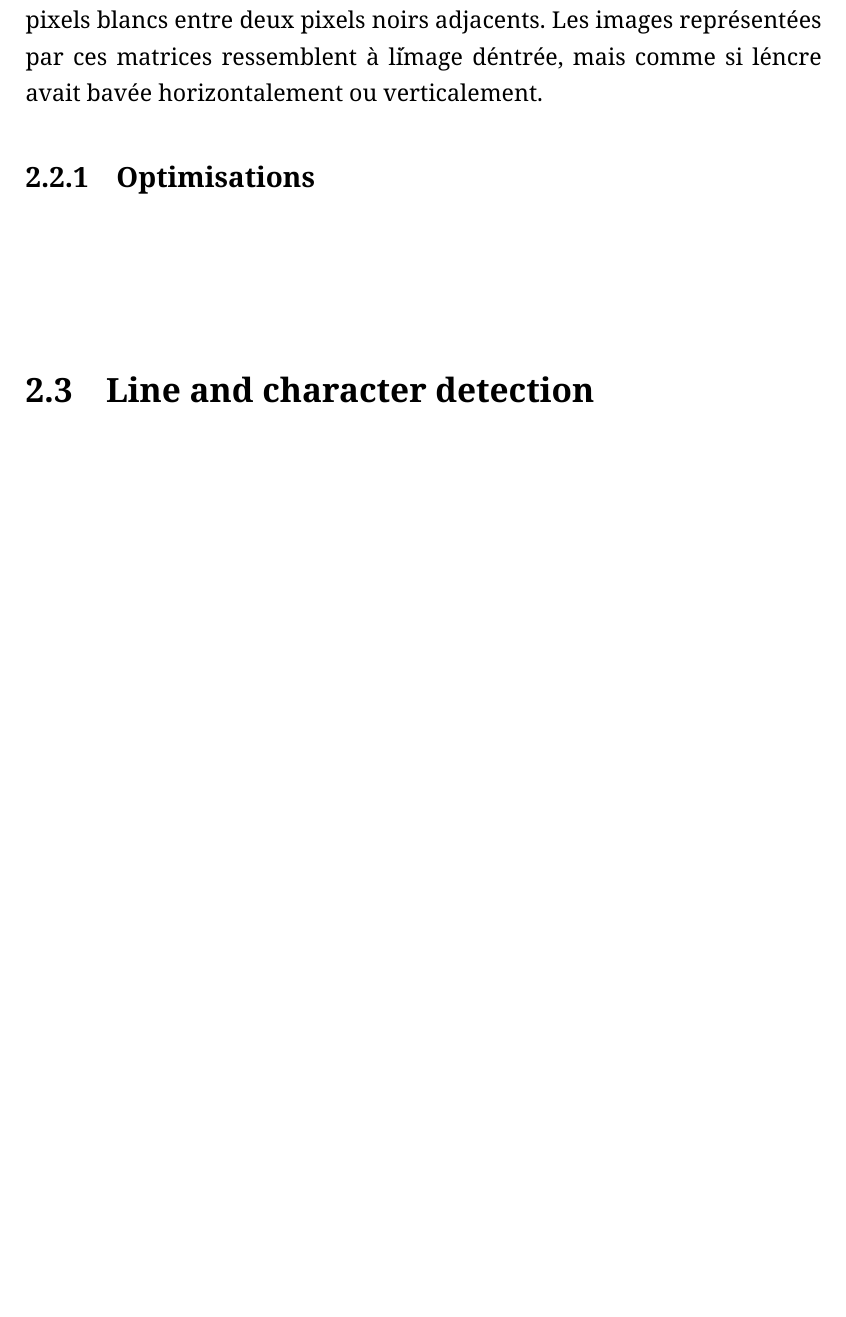
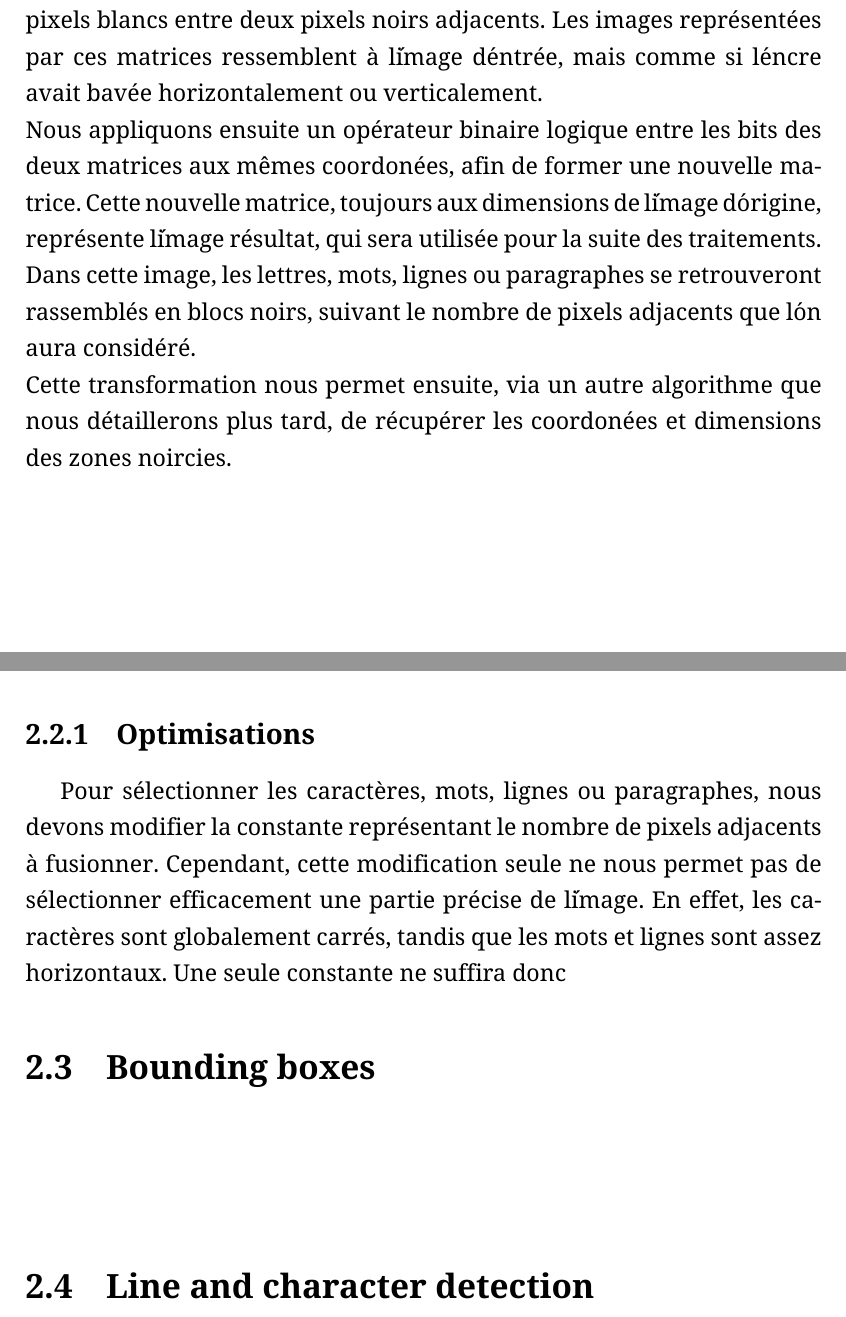
Before and after one commit to tgy/kibi, a LaTeX document (report/report.tex, which reads report/chapters/freddy.tex): part of page 12 of 26 before the commit and two parts of pages 12 and 13 of 26 after it, the two joined at a grey line, cut so that both start at the same text, the shorter picture padded with empty space. Compiled offline with XeLaTeX.

Commit message:
freddy report

```diff
--- a/report/chapters/freddy.tex
+++ b/report/chapters/freddy.tex
@@ -13,9 +13,15 @@ Cependant, nous avons été confrontés à plusieurs problèmes, qui nous ont am
 
 \section{Le RLSA}
 
-Pour détecter les paragraphes, lignes, mots ou les caractères, nous utilisons donc maintenant l'algorithme Run Lenght Smooth Algorithm (RLSA) modifié par nos soins, pour couvrir au mieux nos besoins. Le principe est simple: on regarde horizontalement et verticalement quels sont les pixels noirs adjacents, c´est à dire quels sont les pixels noirs séparés de moins de n pixels noirs. Il en résultera donc deux matrices de bouléens aux dimensions de l´image. Dans ces matrices représentant la couleur noire ou blanche des pixels de l´image, nous aurons changé tous les pixels blancs entre deux pixels noirs adjacents. Les images représentées par ces matrices ressemblent à l´image d´entrée, mais comme si l´encre avait bavée horizontalement ou verticalement.
+Pour détecter les paragraphes, lignes, mots ou les caractères, nous utilisons donc maintenant l'algorithme Run Lenght Smooth Algorithm (RLSA) modifié par nos soins, pour couvrir au mieux nos besoins. Le principe est simple: on regarde horizontalement et verticalement quels sont les pixels noirs adjacents, c´est à dire quels sont les pixels noirs séparés de moins de n pixels noirs. Il en résultera donc deux matrices de bouléens aux dimensions de l´image. Dans ces matrices représentant la couleur noire ou blanche des pixels de l´image, nous aurons changé tous les pixels blancs entre deux pixels noirs adjacents. Les images représentées par ces matrices ressemblent à l´image d´entrée, mais comme si l´encre avait bavée horizontalement ou verticalement.\\
+Nous appliquons ensuite un opérateur binaire logique entre les bits des deux matrices aux mêmes coordonées, afin de former une nouvelle matrice. Cette nouvelle matrice, toujours aux dimensions de l´image d´origine, représente l´image résultat, qui sera utilisée pour la suite des traitements. Dans cette image, les lettres, mots, lignes ou paragraphes se retrouveront rassemblés en blocs noirs, suivant le nombre de pixels adjacents que l´on aura considéré.\\
+Cette transformation nous permet ensuite, via un autre algorithme que nous détaillerons plus tard, de récupérer les coordonées et dimensions des zones noircies.
 
 \subsection{Optimisations}
+
+Pour sélectionner les caractères, mots, lignes ou paragraphes, nous devons modifier la constante représentant le nombre de pixels adjacents à fusionner. Cependant, cette modification seule ne nous permet pas de sélectionner efficacement une partie précise de l´image. En effet, les caractères sont globalement carrés, tandis que les mots et lignes sont assez horizontaux. Une seule constante ne suffira donc
+
+\section{Bounding boxes}
 
 \begin{center}
 \end{center}
```
